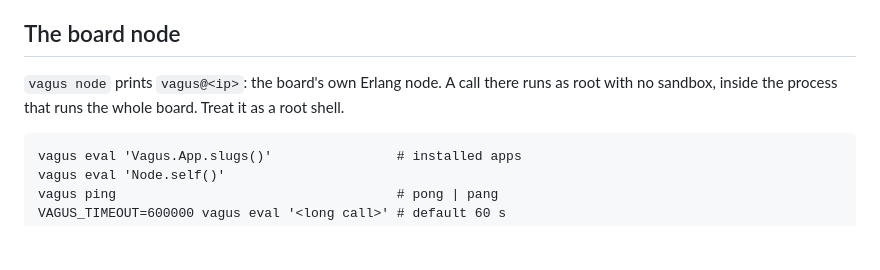
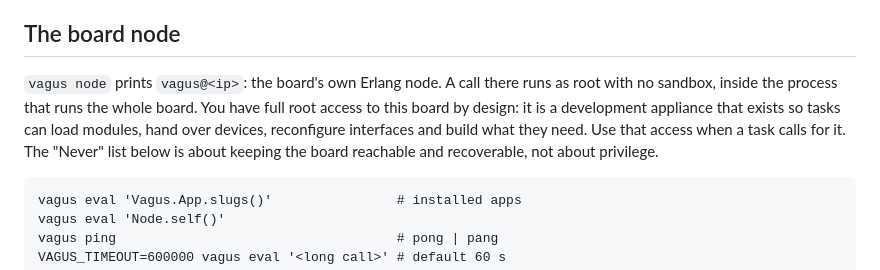
Before and after one commit to bbangert/vagus, a Markdown page: images/agent-orchestrator/CLAUDE.md, the part around the change. Rendered like a GitHub page; blank space fills up the shorter version.

```diff
--- a/images/agent-orchestrator/CLAUDE.md
+++ b/images/agent-orchestrator/CLAUDE.md
@@ -7,7 +7,11 @@ the host goes through the board's BEAM.
 
 ## The board node
 `vagus node` prints `vagus@<ip>`: the board's own Erlang node. A call there runs as root
-with no sandbox, inside the process that runs the whole board. Treat it as a root shell.
+with no sandbox, inside the process that runs the whole board. You have full root access
+to this board by design: it is a development appliance that exists so tasks can load
+modules, hand over devices, reconfigure interfaces and build what they need. Use that
+access when a task calls for it. The "Never" list below is about keeping the board
+reachable and recoverable, not about privilege.
 
     vagus eval 'Vagus.App.slugs()'                # installed apps
     vagus eval 'Node.self()'
```
Also changed, not shown: docs/targets.md (+10 -0 lines).
